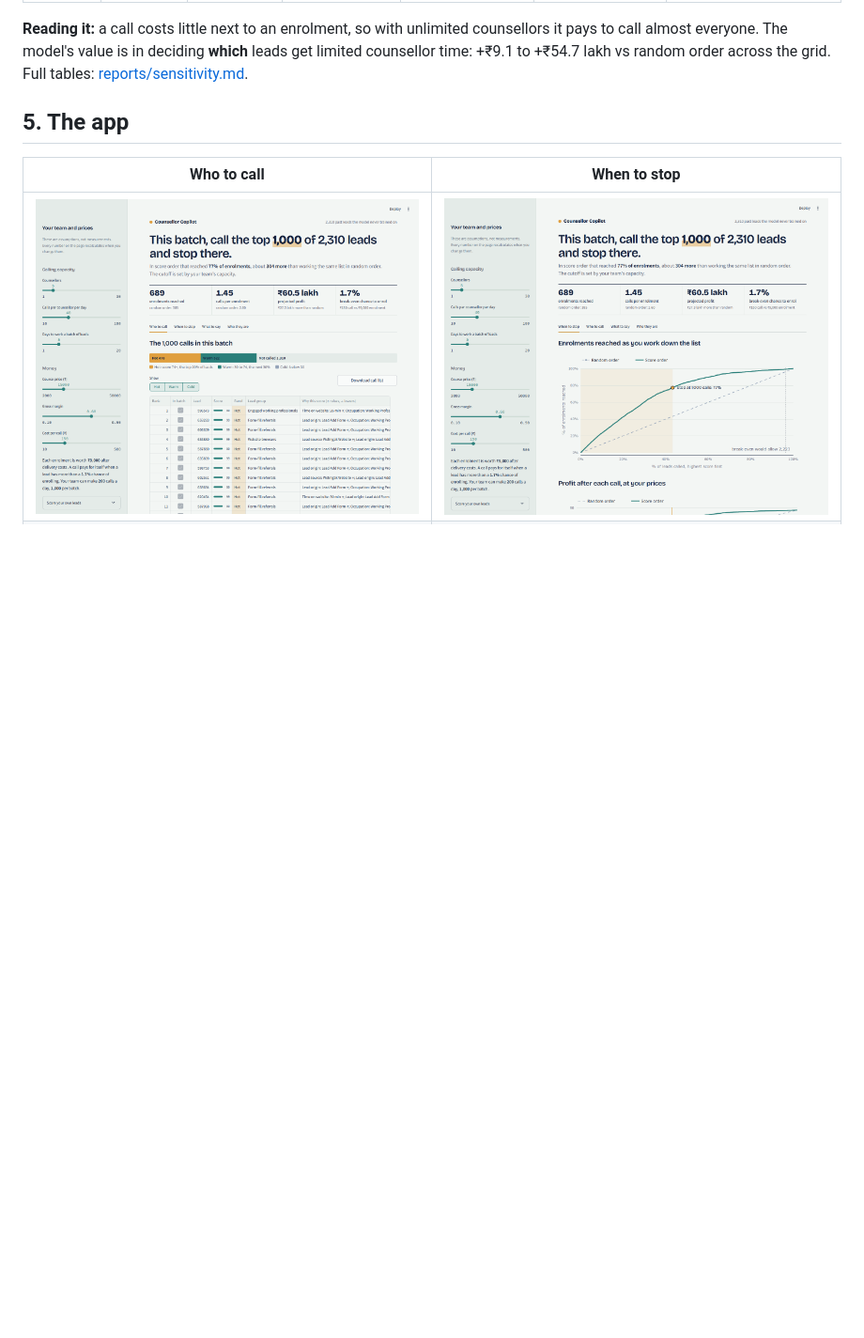
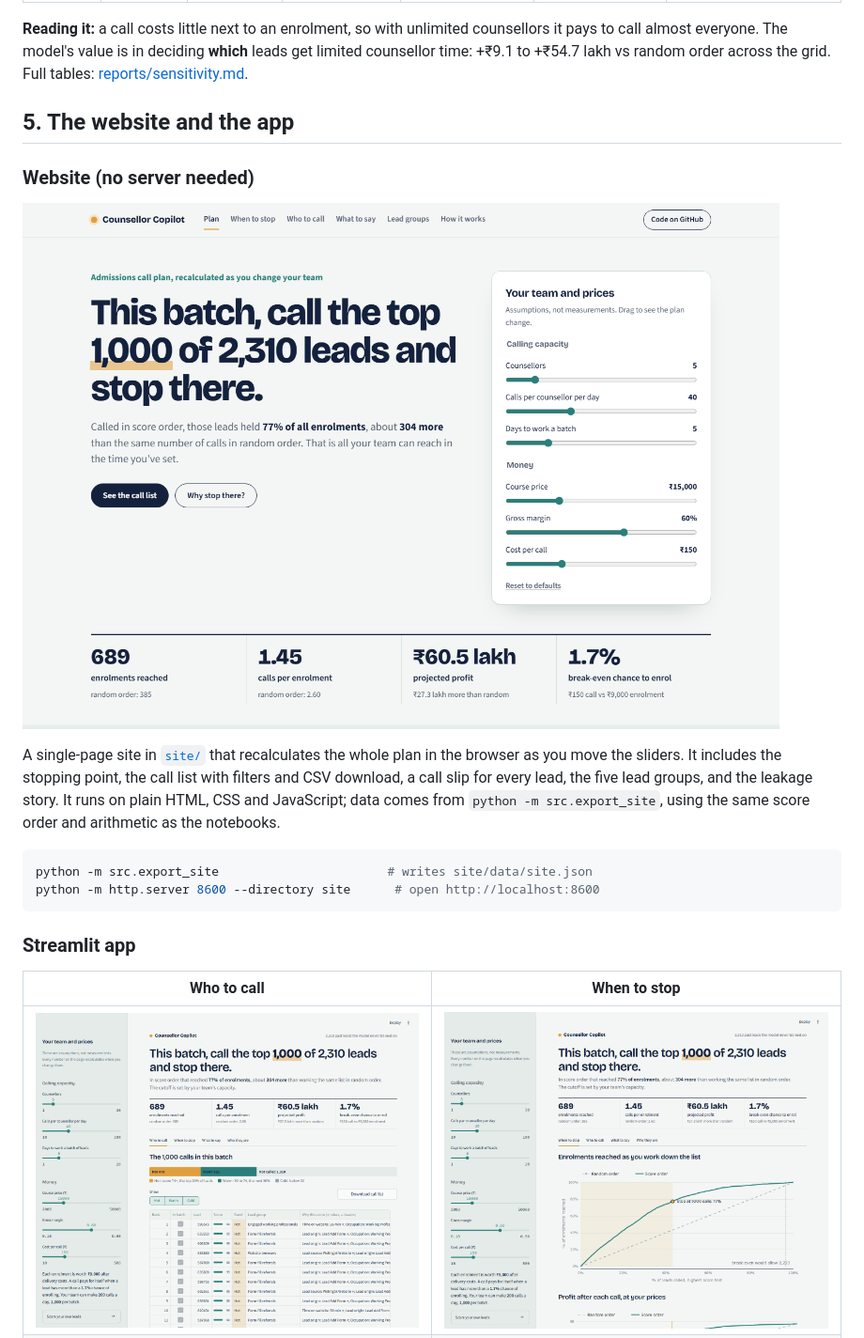
Before and after one commit to RuthiKode/counsellor-copilot, a Markdown page: README.md, the part around the change. Shown at 94% size. GitHub-like rendering; pictures changed too: reports/figures/site_hero.png (added); blank space fills up the shorter version.

````diff
--- a/README.md
+++ b/README.md
@@ -74,7 +74,23 @@ EV per call = P(convert) × price × margin − cost per call; call in score ord
 everyone. The model's value is in deciding **which** leads get limited counsellor time: +₹9.1 to +₹54.7 lakh
 vs random order across the grid. Full tables: [reports/sensitivity.md](reports/sensitivity.md).
 
-## 5. The app
+## 5. The website and the app
+
+### Website (no server needed)
+
+![Counsellor Copilot website](reports/figures/site_hero.png)
+
+A single-page site in [`site/`](site/) that recalculates the whole plan in the browser as you move the
+sliders. It includes the stopping point, the call list with filters and CSV download, a call slip for every lead,
+the five lead groups, and the leakage story. It runs on plain HTML, CSS and JavaScript; data comes from
+`python -m src.export_site`, using the same score order and arithmetic as the notebooks.
+
+```bash
+python -m src.export_site                       # writes site/data/site.json
+python -m http.server 8600 --directory site      # open http://localhost:8600
+```
+
+### Streamlit app
 
 | Who to call | When to stop |
 |---|---|
````
Also changed, not shown: 5 other files.
